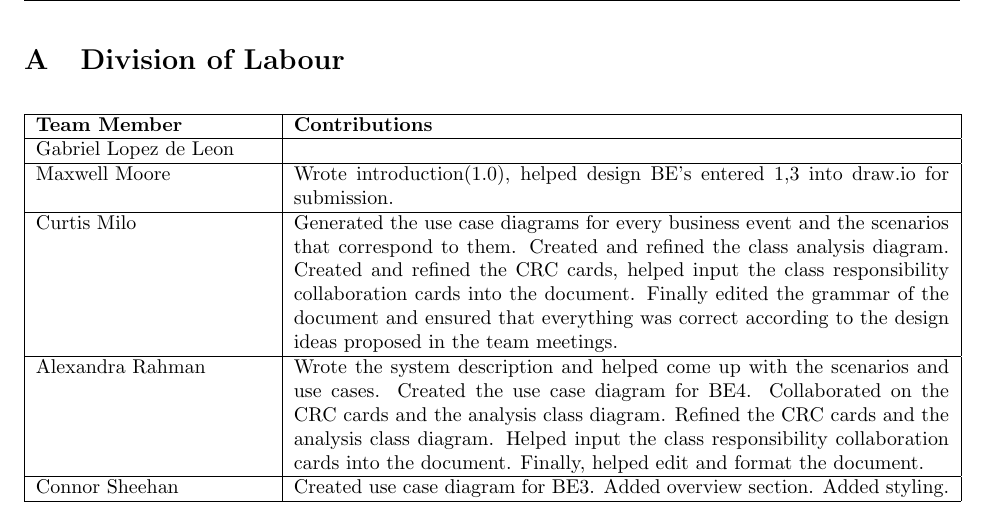
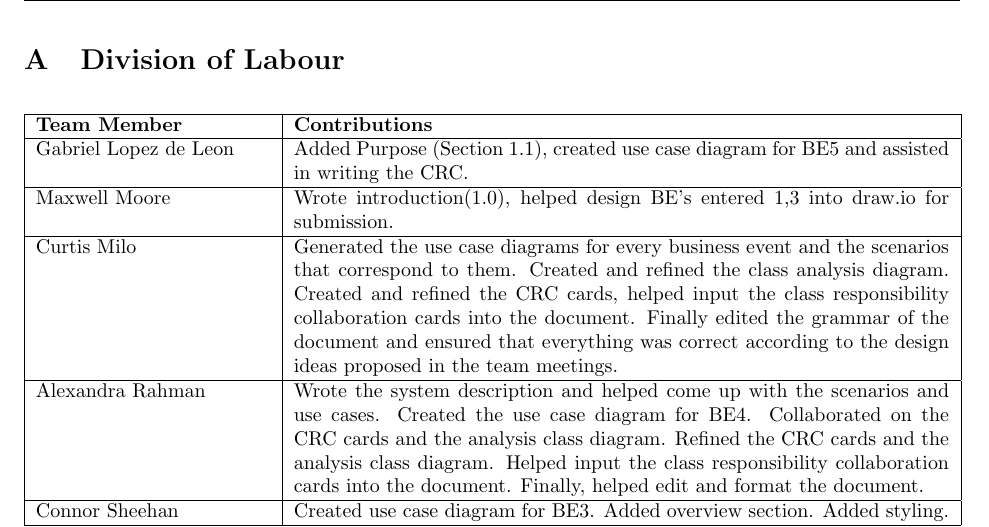
Before and after one commit to cgsheeh/3a04_21questions, a LaTeX document (Deliverable 2/SE3A04_D2_Template.tex): part of page 16 of 16, cut so that both start at the same text. Compiled offline with pdfLaTeX.

Commit message:
Updated the Division of Labor

```diff
--- a/Deliverable 2/SE3A04_D2_Template.tex
+++ b/Deliverable 2/SE3A04_D2_Template.tex
@@ -523,7 +523,7 @@ This section should contain all of your CRC cards.
 			\hline
 			\textbf {Team Member} & \textbf{Contributions}\\
 			\hline
-			Gabriel Lopez de Leon &  %Gabriel contributions here
+			Gabriel Lopez de Leon &  Added Purpose (Section 1.1), created use case diagram for BE5 and assisted in writing the CRC.
 			\\
 			\hline
 			Maxwell Moore & Wrote introduction(1.0), helped design BE's entered 1,3 into draw.io for submission.
```
Also changed, not shown: Deliverable 2/SE3A04_D2_Template.pdf, 2 other files.
